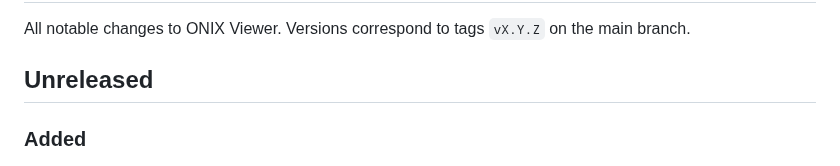
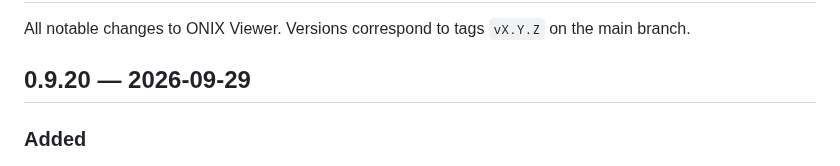
Before and after one commit to icontactbv/onix-viewer, a Markdown page: CHANGELOG.md, the part around the change. Rendered like a GitHub page.

Commit message:
Release notes for 0.9.20

```diff
--- a/CHANGELOG.md
+++ b/CHANGELOG.md
@@ -3,7 +3,7 @@
 All notable changes to ONIX Viewer. Versions correspond to tags `vX.Y.Z` on
 the main branch.
 
-## Unreleased
+## 0.9.20 — 2026-09-29
 
 ### Added
 - **A new owl.** The icon is redrawn as vector artwork, `icons/icon-original.svg`,
```
